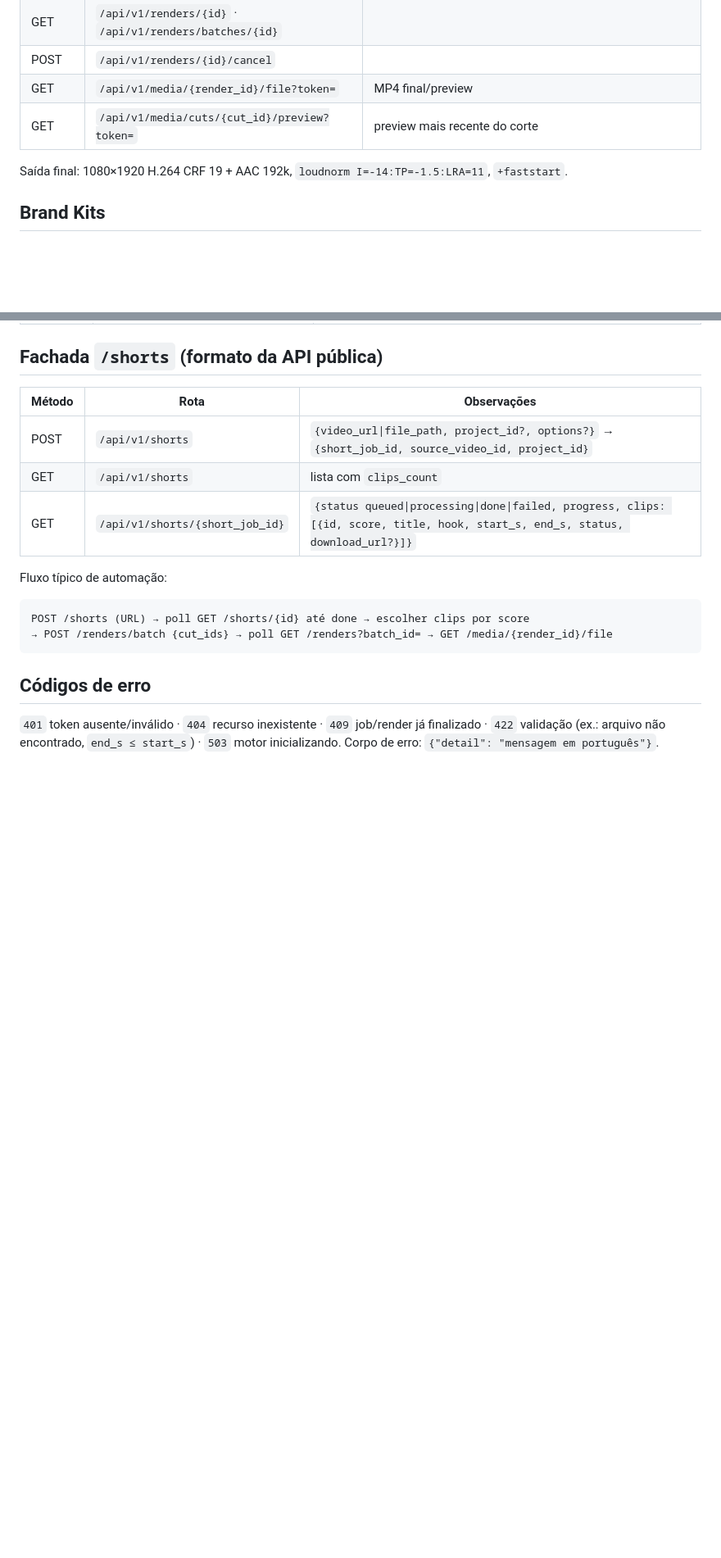
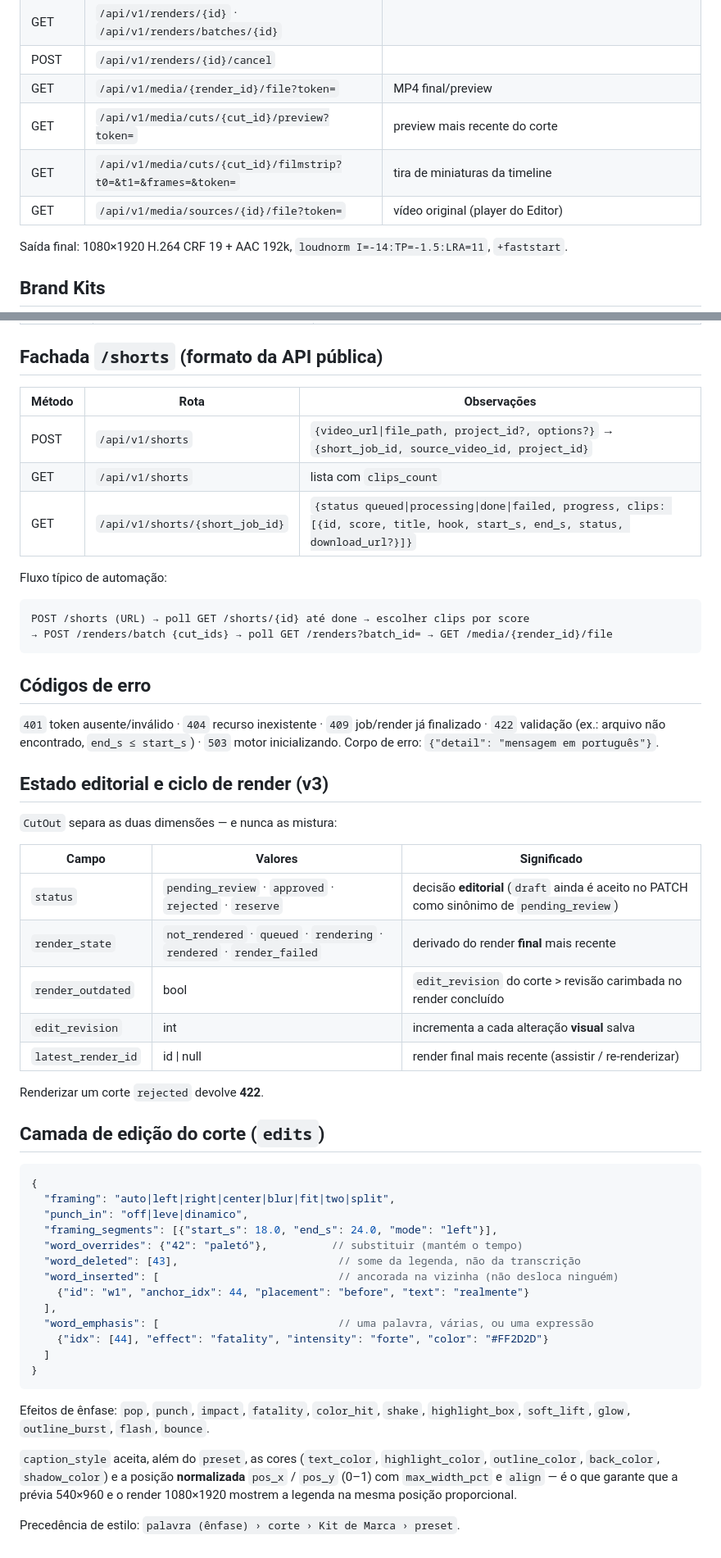
Before and after one commit to vitorsobpromotora-ship-it/real-oficial-test, a Markdown page: docs/API.md, 2 parts joined by grey strips. Shown at 82% size. Drawn GitHub-style; blank space fills up the shorter version.

Commit message:
docs: API com os endpoints e o modelo de edição da v3
Co-Authored-By: Claude Fable 5 <noreply@anthropic.com>
Claude-Session: https://claude.ai/code/session_01NEwdMREfZSmC6mkLdNzGY6

````diff
--- a/docs/API.md
+++ b/docs/API.md
@@ -48,6 +53,8 @@ Rotas de mídia/HTML aceitam também `?token=` (para `<video>`/iframe/navegador)
 | POST | `/api/v1/renders/{id}/cancel` | |
 | GET | `/api/v1/media/{render_id}/file?token=` | MP4 final/preview |
 | GET | `/api/v1/media/cuts/{cut_id}/preview?token=` | preview mais recente do corte |
+| GET | `/api/v1/media/cuts/{cut_id}/filmstrip?t0=&t1=&frames=&token=` | tira de miniaturas da timeline |
+| GET | `/api/v1/media/sources/{id}/file?token=` | vídeo original (player do Editor) |
 
 Saída final: 1080×1920 H.264 CRF 19 + AAC 192k, `loudnorm I=-14:TP=-1.5:LRA=11`, `+faststart`.
 
@@ -102,3 +109,47 @@ POST /shorts (URL) → poll GET /shorts/{id} até done → escolher clips por sc
 `401` token ausente/inválido · `404` recurso inexistente · `409` job/render já finalizado ·
 `422` validação (ex.: arquivo não encontrado, `end_s ≤ start_s`) · `503` motor inicializando.
 Corpo de erro: `{"detail": "mensagem em português"}`.
+
+
+## Estado editorial e ciclo de render (v3)
+
+`CutOut` separa as duas dimensões — e nunca as mistura:
+
+| Campo | Valores | Significado |
+|---|---|---|
+| `status` | `pending_review` · `approved` · `rejected` · `reserve` | decisão **editorial** (`draft` ainda é aceito no PATCH como sinônimo de `pending_review`) |
+| `render_state` | `not_rendered` · `queued` · `rendering` · `rendered` · `render_failed` | derivado do render **final** mais recente |
+| `render_outdated` | bool | `edit_revision` do corte > revisão carimbada no render concluído |
+| `edit_revision` | int | incrementa a cada alteração **visual** salva |
+| `latest_render_id` | id \| null | render final mais recente (assistir / re-renderizar) |
+
+Renderizar um corte `rejected` devolve **422**.
+
+## Camada de edição do corte (`edits`)
+
+```jsonc
+{
+  "framing": "auto|left|right|center|blur|fit|two|split",
+  "punch_in": "off|leve|dinamico",
+  "framing_segments": [{"start_s": 18.0, "end_s": 24.0, "mode": "left"}],
+  "word_overrides": {"42": "paletó"},          // substituir (mantém o tempo)
+  "word_deleted": [43],                         // some da legenda, não da transcrição
+  "word_inserted": [                            // ancorada na vizinha (não desloca ninguém)
+    {"id": "w1", "anchor_idx": 44, "placement": "before", "text": "realmente"}
+  ],
+  "word_emphasis": [                            // uma palavra, várias, ou uma expressão
+    {"idx": [44], "effect": "fatality", "intensity": "forte", "color": "#FF2D2D"}
+  ]
+}
+```
+
+Efeitos de ênfase: `pop`, `punch`, `impact`, `fatality`, `color_hit`, `shake`,
+`highlight_box`, `soft_lift`, `glow`, `outline_burst`, `flash`, `bounce`.
+
+`caption_style` aceita, além do `preset`, as cores (`text_color`,
+`highlight_color`, `outline_color`, `back_color`, `shadow_color`) e a posição
+**normalizada** `pos_x` / `pos_y` (0–1) com `max_width_pct` e `align` — é o que
+garante que a prévia 540×960 e o render 1080×1920 mostrem a legenda na mesma
+posição proporcional.
+
+Precedência de estilo: `palavra (ênfase) › corte › Kit de Marca › preset`.
````
Also changed, not shown: other parts of docs/API.md (+6 -1 lines).
